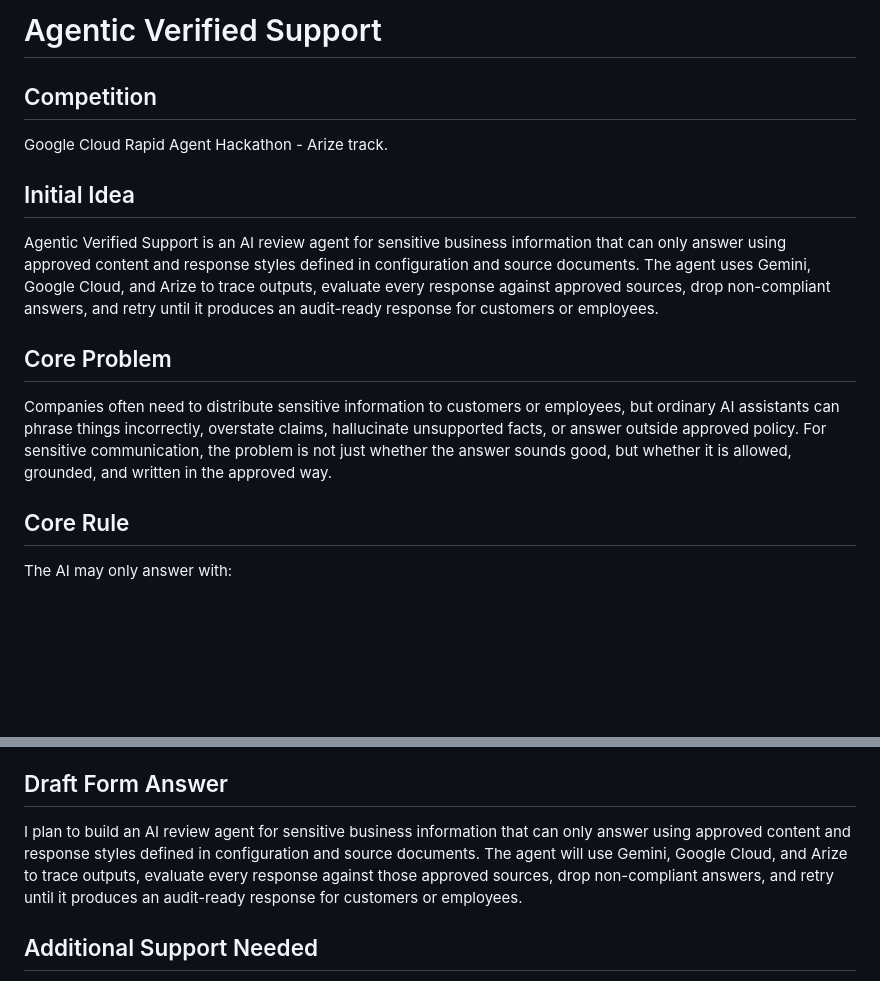
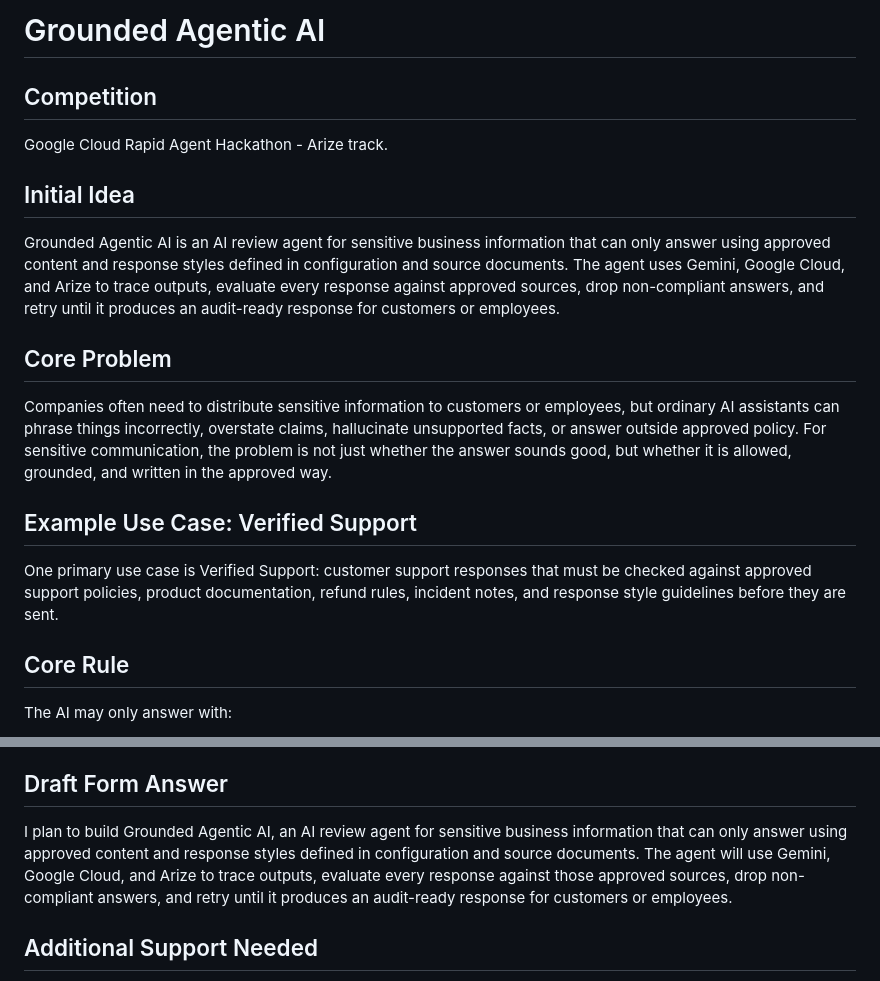
Before and after one commit to ariefwara/grounded-agentic-ai, a Markdown page: README.md, 2 parts joined by grey strips. GitHub-like rendering; blank space fills up the shorter version.

Commit message:
Use consistent project name

```diff
--- a/README.md
+++ b/README.md
@@ -1,4 +1,4 @@
-# Agentic Verified Support
+# Grounded Agentic AI
 
 ## Competition
 
@@ -6,11 +6,15 @@ Google Cloud Rapid Agent Hackathon - Arize track.
 
 ## Initial Idea
 
-Agentic Verified Support is an AI review agent for sensitive business information that can only answer using approved content and response styles defined in configuration and source documents. The agent uses Gemini, Google Cloud, and Arize to trace outputs, evaluate every response against approved sources, drop non-compliant answers, and retry until it produces an audit-ready response for customers or employees.
+Grounded Agentic AI is an AI review agent for sensitive business information that can only answer using approved content and response styles defined in configuration and source documents. The agent uses Gemini, Google Cloud, and Arize to trace outputs, evaluate every response against approved sources, drop non-compliant answers, and retry until it produces an audit-ready response for customers or employees.
 
 ## Core Problem
 
 Companies often need to distribute sensitive information to customers or employees, but ordinary AI assistants can phrase things incorrectly, overstate claims, hallucinate unsupported facts, or answer outside approved policy. For sensitive communication, the problem is not just whether the answer sounds good, but whether it is allowed, grounded, and written in the approved way.
+
+## Example Use Case: Verified Support
+
+One primary use case is Verified Support: customer support responses that must be checked against approved support policies, product documentation, refund rules, incident notes, and response style guidelines before they are sent.
 
 ## Core Rule
 
@@ -35,7 +39,7 @@ If the generated response does not comply, the system must drop it and retry. Su
 
 ## Draft Form Answer
 
-I plan to build an AI review agent for sensitive business information that can only answer using approved content and response styles defined in configuration and source documents. The agent will use Gemini, Google Cloud, and Arize to trace outputs, evaluate every response against those approved sources, drop non-compliant answers, and retry until it produces an audit-ready response for customers or employees.
+I plan to build Grounded Agentic AI, an AI review agent for sensitive business information that can only answer using approved content and response styles defined in configuration and source documents. The agent will use Gemini, Google Cloud, and Arize to trace outputs, evaluate every response against those approved sources, drop non-compliant answers, and retry until it produces an audit-ready response for customers or employees.
 
 ## Additional Support Needed
 
```
